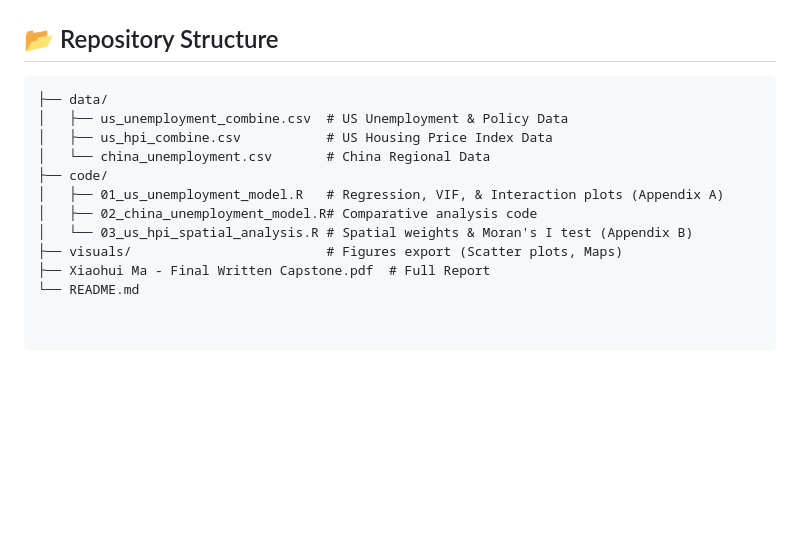
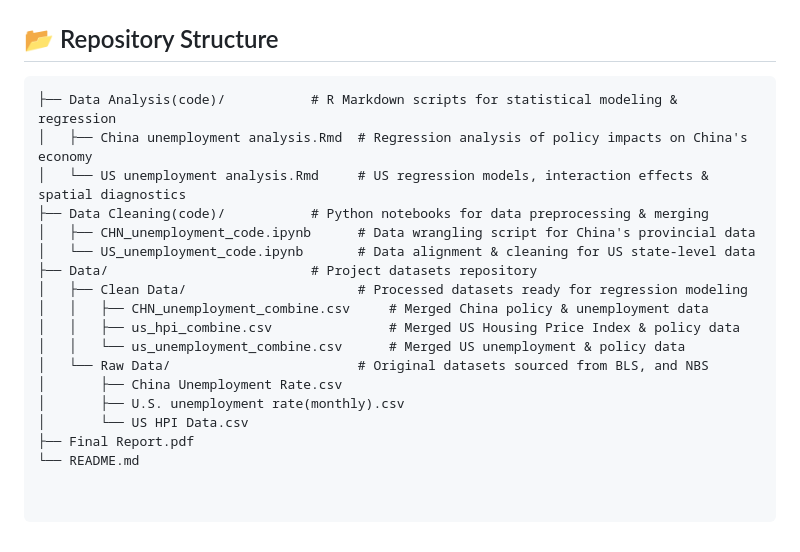
Before and after one commit to maxiaohui0221/Economic-Impact-of-COVID-19-Prevention-Policies, a Markdown page: README.md, the part around the change. GitHub-like rendering; blank space fills up the shorter version.

````diff
--- a/README.md
+++ b/README.md
@@ -60,14 +60,20 @@ The analysis followed a rigorous statistical framework (detailed in Section 3 of
 ## 📂 Repository Structure
 
 ```text
-├── data/
-│   ├── us_unemployment_combine.csv  # US Unemployment & Policy Data
-│   ├── us_hpi_combine.csv           # US Housing Price Index Data
-│   └── china_unemployment.csv       # China Regional Data
-├── code/
-│   ├── 01_us_unemployment_model.R   # Regression, VIF, & Interaction plots (Appendix A)
-│   ├── 02_china_unemployment_model.R# Comparative analysis code
-│   └── 03_us_hpi_spatial_analysis.R # Spatial weights & Moran's I test (Appendix B)
-├── visuals/                         # Figures export (Scatter plots, Maps)
-├── Xiaohui Ma - Final Written Capstone.pdf  # Full Report
+├── Data Analysis(code)/           # R Markdown scripts for statistical modeling & regression
+│   ├── China unemployment analysis.Rmd  # Regression analysis of policy impacts on China's economy
+│   └── US unemployment analysis.Rmd     # US regression models, interaction effects & spatial diagnostics
+├── Data Cleaning(code)/           # Python notebooks for data preprocessing & merging
+│   ├── CHN_unemployment_code.ipynb      # Data wrangling script for China's provincial data
+│   └── US_unemployment_code.ipynb       # Data alignment & cleaning for US state-level data
+├── Data/                          # Project datasets repository
+│   ├── Clean Data/                      # Processed datasets ready for regression modeling
+│   │   ├── CHN_unemployment_combine.csv     # Merged China policy & unemployment data
+│   │   ├── us_hpi_combine.csv               # Merged US Housing Price Index & policy data
+│   │   └── us_unemployment_combine.csv      # Merged US unemployment & policy data
+│   └── Raw Data/                        # Original datasets sourced from BLS, and NBS
+│       ├── China Unemployment Rate.csv
+│       ├── U.S. unemployment rate(monthly).csv
+│       └── US HPI Data.csv
+├── Final Report.pdf
 └── README.md
````
